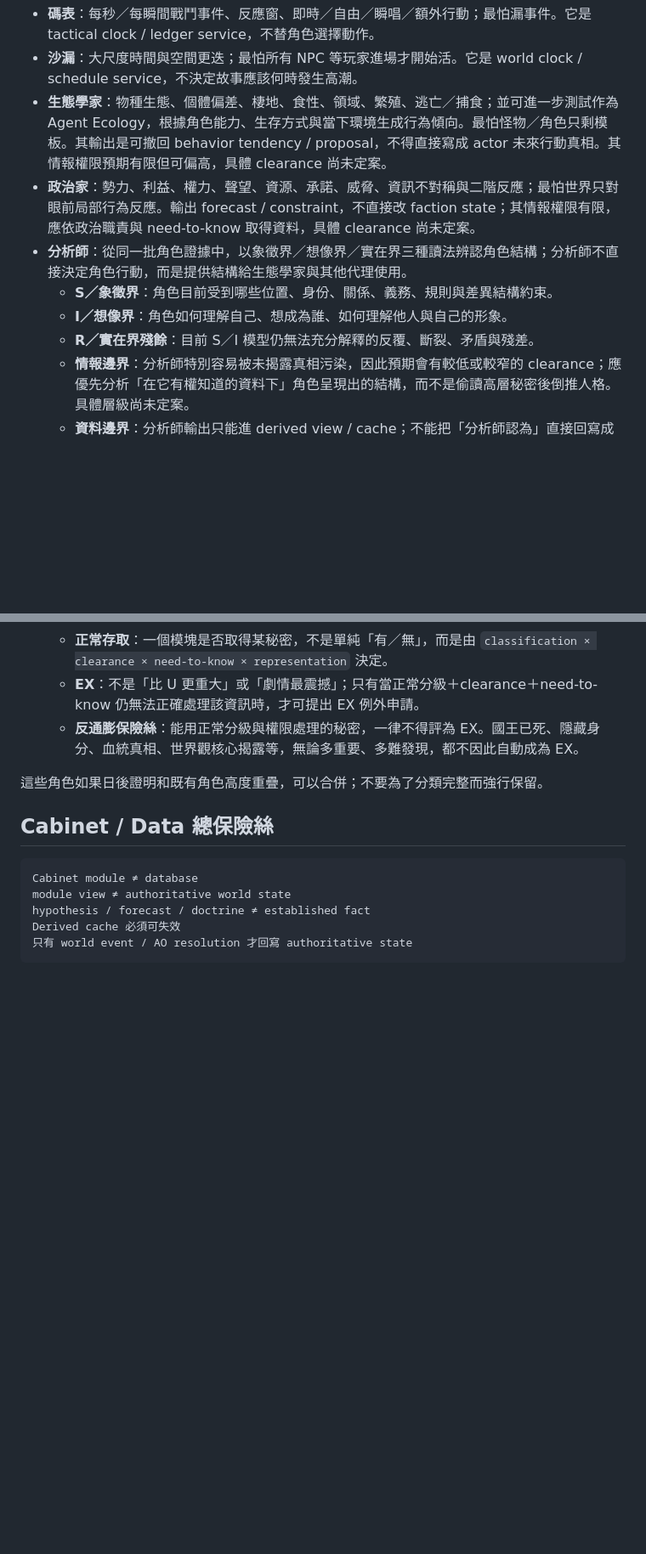
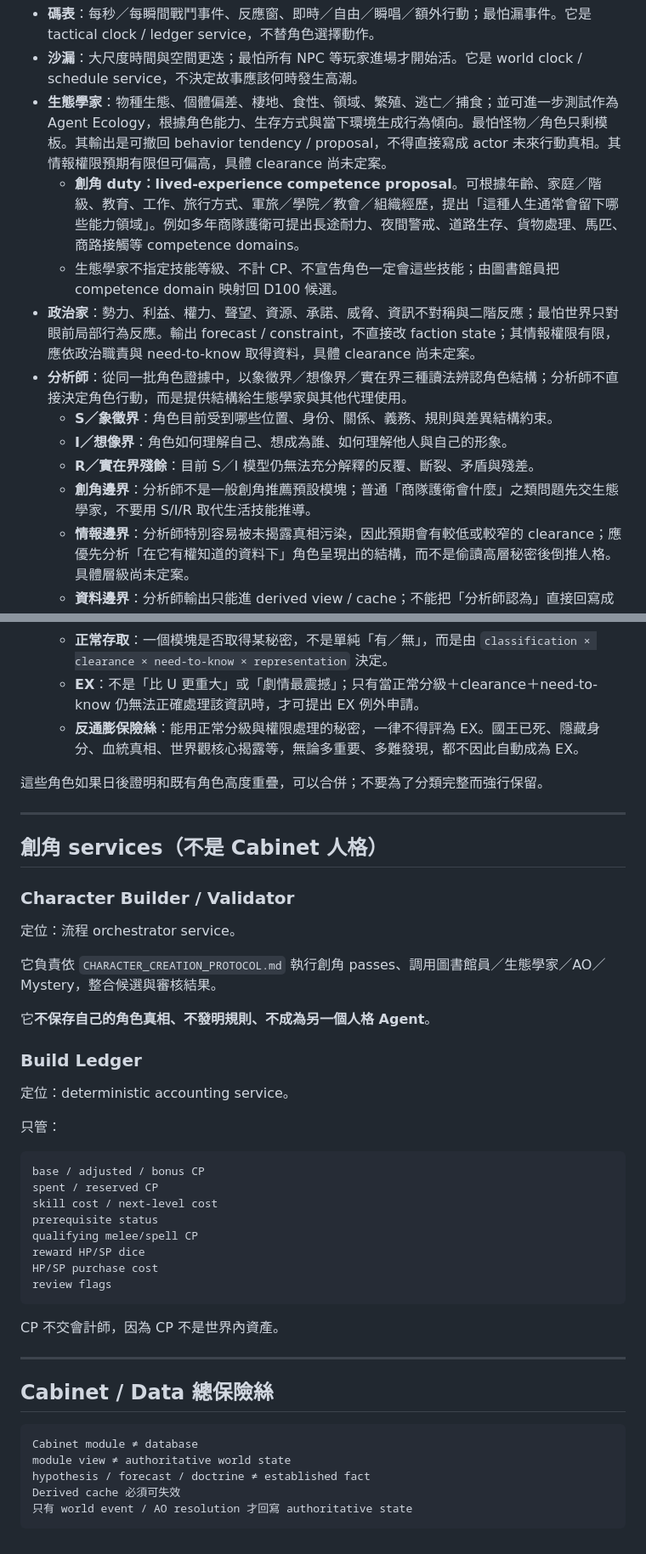
Before and after one commit to fjck810536/D100, a Markdown page: DM_CABINET.md, 2 parts joined by grey strips. Shown at 85% size. GitHub-like rendering; blank space fills up the shorter version.

````diff
--- a/DM_CABINET.md
+++ b/DM_CABINET.md
@@ -125,11 +172,14 @@ world data 永遠不自動升格成 AO instruction。
 - **碼表**：每秒／每瞬間戰鬥事件、反應窗、即時／自由／瞬唱／額外行動；最怕漏事件。它是 tactical clock / ledger service，不替角色選擇動作。
 - **沙漏**：大尺度時間與空間更迭；最怕所有 NPC 等玩家進場才開始活。它是 world clock / schedule service，不決定故事應該何時發生高潮。
 - **生態學家**：物種生態、個體偏差、棲地、食性、領域、繁殖、逃亡／捕食；並可進一步測試作為 Agent Ecology，根據角色能力、生存方式與當下環境生成行為傾向。最怕怪物／角色只剩模板。其輸出是可撤回 behavior tendency / proposal，不得直接寫成 actor 未來行動真相。其情報權限預期有限但可偏高，具體 clearance 尚未定案。
+  - **創角 duty：lived-experience competence proposal**。可根據年齡、家庭／階級、教育、工作、旅行方式、軍旅／學院／教會／組織經歷，提出「這種人生通常會留下哪些能力領域」。例如多年商隊護衛可提出長途耐力、夜間警戒、道路生存、貨物處理、馬匹、商路接觸等 competence domains。
+  - 生態學家不指定技能等級、不計 CP、不宣告角色一定會這些技能；由圖書館員把 competence domain 映射回 D100 候選。
 - **政治家**：勢力、利益、權力、聲望、資源、承諾、威脅、資訊不對稱與二階反應；最怕世界只對眼前局部行為反應。輸出 forecast / constraint，不直接改 faction state；其情報權限有限，應依政治職責與 need-to-know 取得資料，具體 clearance 尚未定案。
 - **分析師**：從同一批角色證據中，以象徵界／想像界／實在界三種讀法辨認角色結構；分析師不直接決定角色行動，而是提供結構給生態學家與其他代理使用。
   - **S／象徵界**：角色目前受到哪些位置、身份、關係、義務、規則與差異結構約束。
   - **I／想像界**：角色如何理解自己、想成為誰、如何理解他人與自己的形象。
   - **R／實在界殘餘**：目前 S／I 模型仍無法充分解釋的反覆、斷裂、矛盾與殘差。
+  - **創角邊界**：分析師不是一般創角推薦預設模塊；普通「商隊護衛會什麼」之類問題先交生態學家，不要用 S/I/R 取代生活技能推導。
   - **情報邊界**：分析師特別容易被未揭露真相污染，因此預期會有較低或較窄的 clearance；應優先分析「在它有權知道的資料下」角色呈現出的結構，而不是偷讀高層秘密後倒推人格。具體層級尚未定案。
   - **資料邊界**：分析師輸出只能進 derived view / cache；不能把「分析師認為」直接回寫成角色真正人格或 established fact。
   - **保險絲**：S／I／R 是三種讀法，不是三個資料夾；行為紀錄是 R 的證據，不等於 R；Real 是 remainder / residual，不是「角色內心真正的秘密真相」。
@@ -142,6 +192,39 @@ world data 永遠不自動升格成 AO instruction。
 
 這些角色如果日後證明和既有角色高度重疊，可以合併；不要為了分類完整而強行保留。
 
+---
+
+## 創角 services（不是 Cabinet 人格）
+
+### Character Builder / Validator
+
+定位：流程 orchestrator service。
+
+它負責依 `CHARACTER_CREATION_PROTOCOL.md` 執行創角 passes、調用圖書館員／生態學家／AO／Mystery，整合候選與審核結果。
+
+它**不保存自己的角色真相、不發明規則、不成為另一個人格 Agent**。
+
+### Build Ledger
+
+定位：deterministic accounting service。
+
+只管：
+
+```text
+base / adjusted / bonus CP
+spent / reserved CP
+skill cost / next-level cost
+prerequisite status
+qualifying melee/spell CP
+reward HP/SP dice
+HP/SP purchase cost
+review flags
+```
+
+CP 不交會計師，因為 CP 不是世界內資產。
+
+---
+
 ## Cabinet / Data 總保險絲
 
 ```text
````
Also changed, not shown: other parts of DM_CABINET.md (+48 -1 lines).
